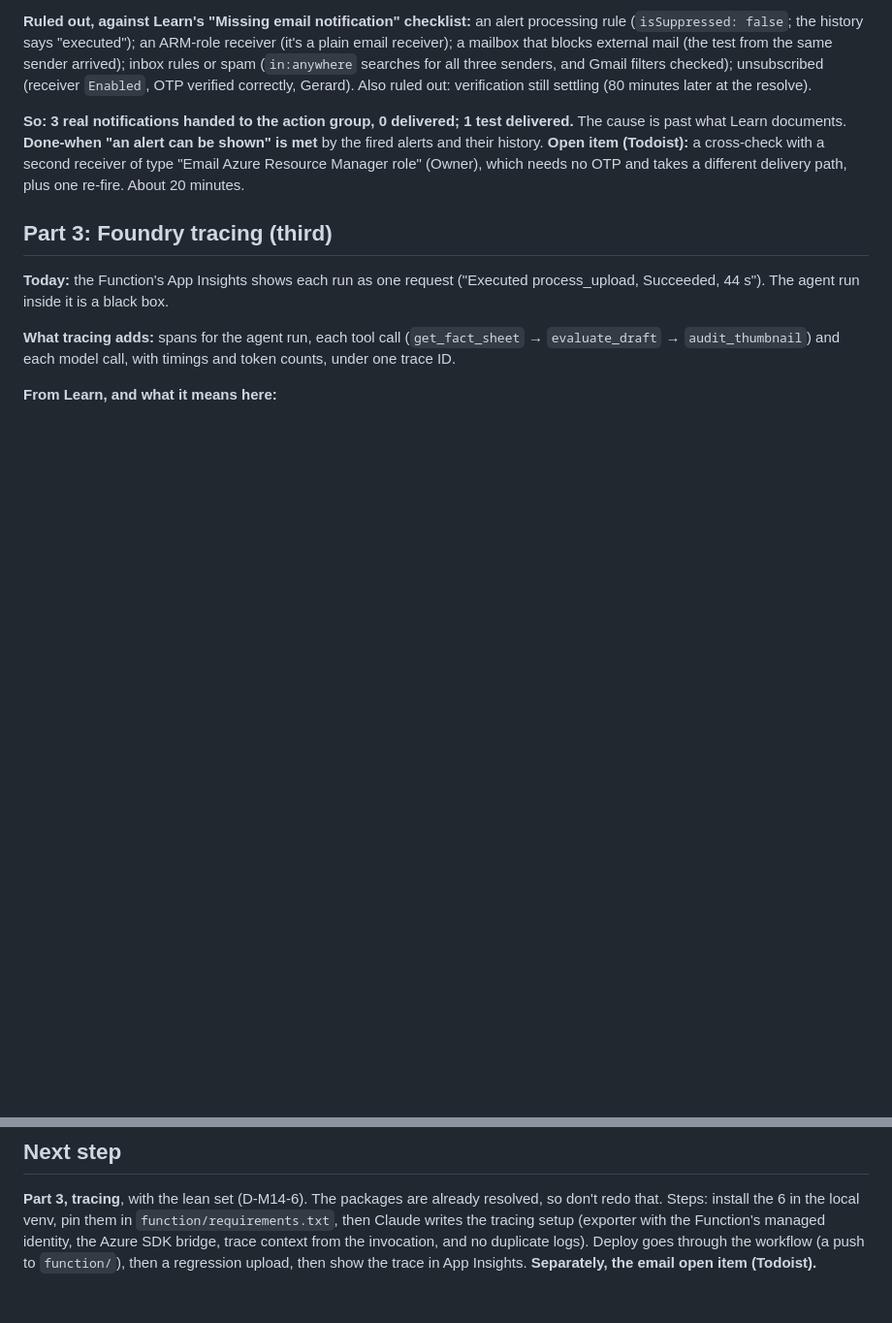
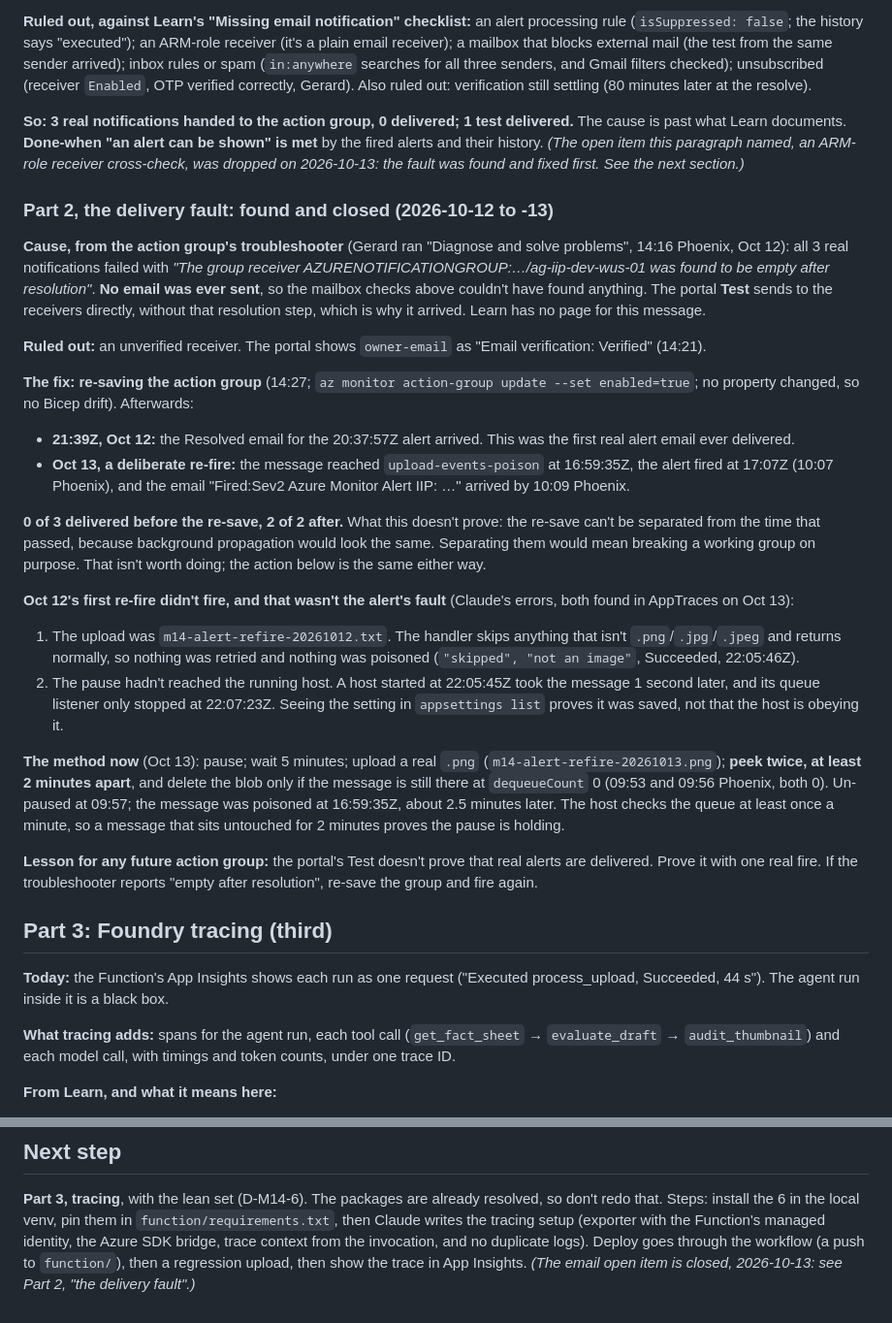
Before and after one commit to geostebovik/geoste-portfolio, a Markdown page: ai-103/m14-prep.md, 2 parts joined by grey strips. Shown at 97% size. Drawn GitHub-style; blank space fills up the shorter version.

```diff
--- a/ai-103/m14-prep.md
+++ b/ai-103/m14-prep.md
@@ -240,10 +240,60 @@ ruled out: verification still settling (80 minutes later at the resolve).
 
 **So: 3 real notifications handed to the action group, 0 delivered; 1 test
 delivered.** The cause is past what Learn documents. **Done-when "an alert
-can be shown" is met** by the fired alerts and their history. **Open item
-(Todoist):** a cross-check with a second receiver of type "Email Azure
-Resource Manager role" (Owner), which needs no OTP and takes a different
-delivery path, plus one re-fire. About 20 minutes.
+can be shown" is met** by the fired alerts and their history. *(The open
+item this paragraph named, an ARM-role receiver cross-check, was dropped on
+2026-10-13: the fault was found and fixed first. See the next section.)*
+
+### Part 2, the delivery fault: found and closed (2026-10-12 to -13)
+
+**Cause, from the action group's troubleshooter** (Gerard ran "Diagnose and
+solve problems", 14:16 Phoenix, Oct 12): all 3 real notifications failed
+with *"The group receiver AZURENOTIFICATIONGROUP:…/ag-iip-dev-wus-01 was
+found to be empty after resolution"*. **No email was ever sent**, so the
+mailbox checks above couldn't have found anything. The portal **Test** sends
+to the receivers directly, without that resolution step, which is why it
+arrived. Learn has no page for this message.
+
+**Ruled out:** an unverified receiver. The portal shows `owner-email` as
+"Email verification: Verified" (14:21).
+
+**The fix: re-saving the action group** (14:27; `az monitor action-group
+update --set enabled=true`; no property changed, so no Bicep drift).
+Afterwards:
+- **21:39Z, Oct 12:** the Resolved email for the 20:37:57Z alert arrived.
+  This was the first real alert email ever delivered.
+- **Oct 13, a deliberate re-fire:** the message reached `upload-events-poison`
+  at 16:59:35Z, the alert fired at 17:07Z (10:07 Phoenix), and the email
+  "Fired:Sev2 Azure Monitor Alert IIP: …" arrived by 10:09 Phoenix.
+
+**0 of 3 delivered before the re-save, 2 of 2 after.** What this doesn't
+prove: the re-save can't be separated from the time that passed, because
+background propagation would look the same. Separating them would mean
+breaking a working group on purpose. That isn't worth doing; the action
+below is the same either way.
+
+**Oct 12's first re-fire didn't fire, and that wasn't the alert's fault**
+(Claude's errors, both found in AppTraces on Oct 13):
+1. The upload was `m14-alert-refire-20261012.txt`. The handler skips anything
+   that isn't `.png`/`.jpg`/`.jpeg` and returns normally, so nothing was
+   retried and nothing was poisoned (`"skipped", "not an image"`, Succeeded,
+   22:05:46Z).
+2. The pause hadn't reached the running host. A host started at 22:05:45Z
+   took the message 1 second later, and its queue listener only stopped at
+   22:07:23Z. Seeing the setting in `appsettings list` proves it was saved,
+   not that the host is obeying it.
+
+**The method now** (Oct 13): pause; wait 5 minutes; upload a real `.png`
+(`m14-alert-refire-20261013.png`); **peek twice, at least 2 minutes apart**,
+and delete the blob only if the message is still there at `dequeueCount` 0
+(09:53 and 09:56 Phoenix, both 0). Un-paused at 09:57; the message was
+poisoned at 16:59:35Z, about 2.5 minutes later. The host checks the queue at
+least once a minute, so a message that sits untouched for 2 minutes proves
+the pause is holding.
+
+**Lesson for any future action group:** the portal's Test doesn't prove that
+real alerts are delivered. Prove it with one real fire. If the troubleshooter
+reports "empty after resolution", re-save the group and fire again.
 
 ## Part 3: Foundry tracing (third)
 
@@ -310,4 +360,5 @@ in `function/requirements.txt`, then Claude writes the tracing setup (exporter
 with the Function's managed identity, the Azure SDK bridge, trace context from
 the invocation, and no duplicate logs). Deploy goes through the workflow (a
 push to `function/`), then a regression upload, then show the trace in App
-Insights. **Separately, the email open item (Todoist).**
+Insights. *(The email open item is closed, 2026-10-13: see Part 2, "the
+delivery fault".)*
```
Also changed, not shown: ai-103/STATUS.md (+62 -9 lines).
